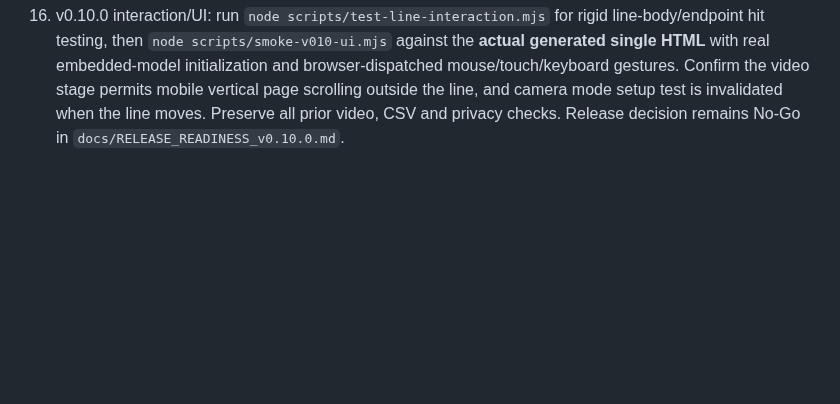
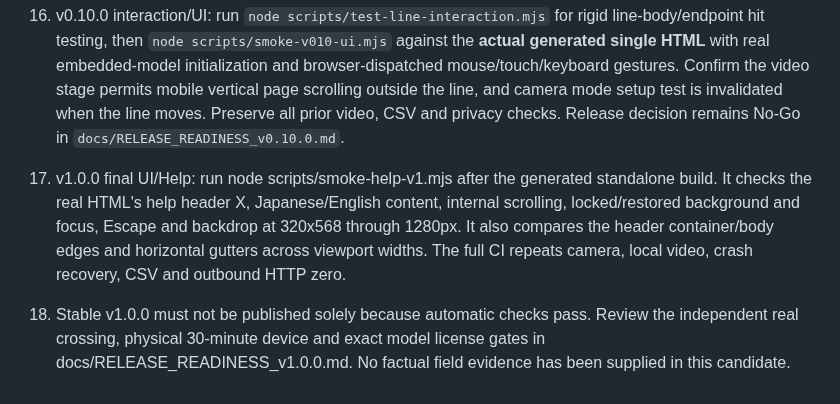
Before and after one commit to ttomohisa/htmlapps-passage-counter, a Markdown page: VERIFY_OFFLINE.md, the part around the change. Drawn GitHub-style; blank space fills up the shorter version.

Commit message:
docs(v1.0.0): add bilingual Help/scroll/width smoke and stable No-Go verification

```diff
--- a/VERIFY_OFFLINE.md
+++ b/VERIFY_OFFLINE.md
@@ -24,3 +24,6 @@ This SIMD-only experimental HTML includes the complete AI model, JavaScript modu
 15. v0.9.0 release preparation: generate Japanese/English desktop and mobile screenshots from the built HTML via `node scripts/capture-release-screenshots.mjs`, then run `node scripts/audit-release.mjs`. This validates PNG dimensions, version/icon/hash integrity, CSV and manifest, and emits `dist/release-audit.json`. A successful automated audit does **NOT** override any open field, mobile or model-license hard gate. See `docs/RELEASE_READINESS_v0.9.0.md`.
 
 16. v0.10.0 interaction/UI: run `node scripts/test-line-interaction.mjs` for rigid line-body/endpoint hit testing, then `node scripts/smoke-v010-ui.mjs` against the **actual generated single HTML** with real embedded-model initialization and browser-dispatched mouse/touch/keyboard gestures. Confirm the video stage permits mobile vertical page scrolling outside the line, and camera mode setup test is invalidated when the line moves. Preserve all prior video, CSV and privacy checks. Release decision remains No-Go in `docs/RELEASE_READINESS_v0.10.0.md`.
+
+17. v1.0.0 final UI/Help: run node scripts/smoke-help-v1.mjs after the generated standalone build. It checks the real HTML's help header X, Japanese/English content, internal scrolling, locked/restored background and focus, Escape and backdrop at 320x568 through 1280px. It also compares the header container/body edges and horizontal gutters across viewport widths. The full CI repeats camera, local video, crash recovery, CSV and outbound HTTP zero.
+18. Stable v1.0.0 must not be published solely because automatic checks pass. Review the independent real crossing, physical 30-minute device and exact model license gates in docs/RELEASE_READINESS_v1.0.0.md. No factual field evidence has been supplied in this candidate.
```
